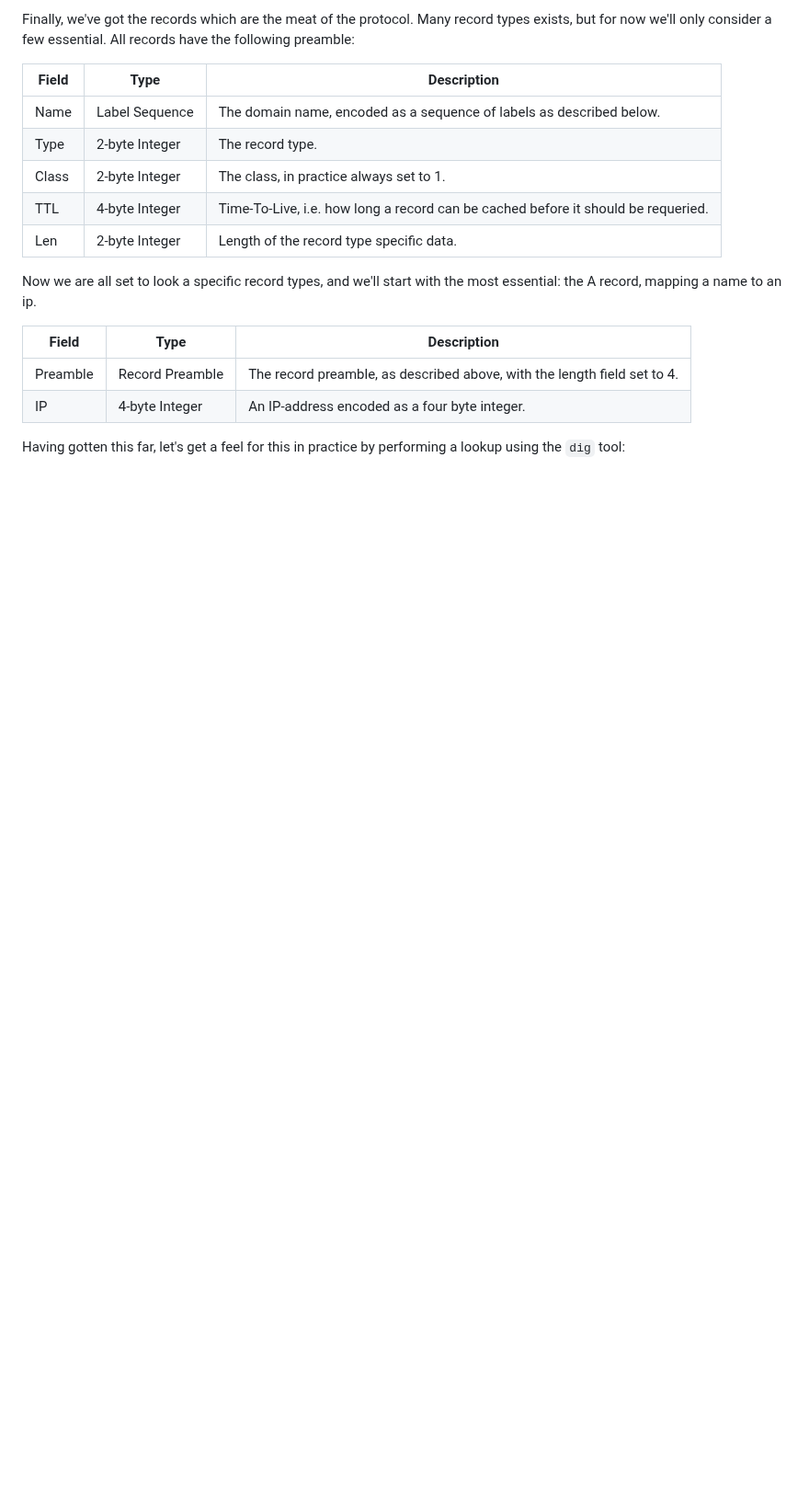
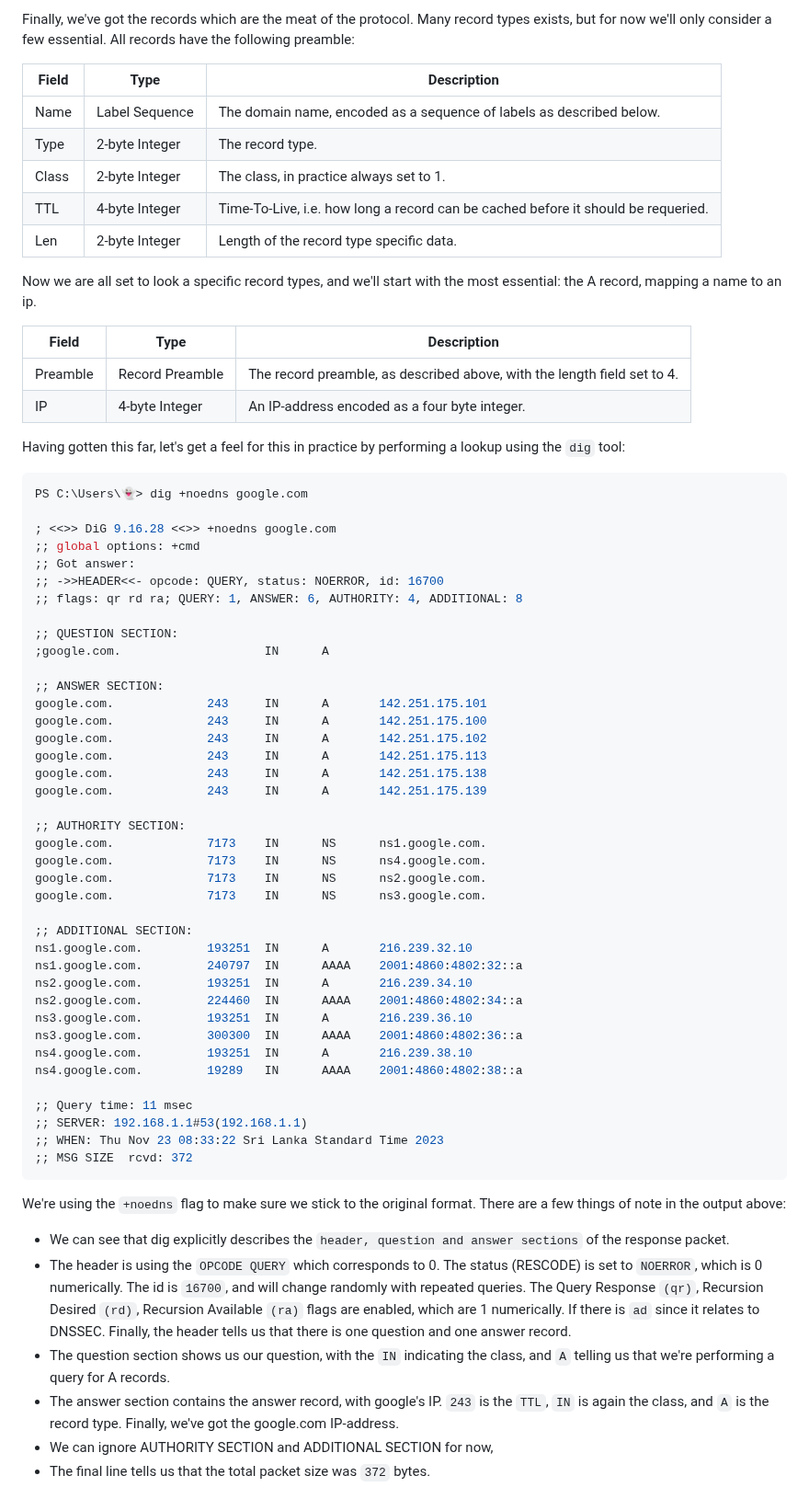
Before and after one commit to AnjeloPeiris711/Shadow-Clone-Jutsu, a Markdown page: chapter/chapter_1.md, the part around the change. Shown at 92% size. Rendered like a GitHub page; blank space fills up the shorter version.

````diff
--- a/chapter/chapter_1.md
+++ b/chapter/chapter_1.md
@@ -77,3 +77,52 @@ most essential: the A record, mapping a name to an ip.
 
 Having gotten this far, let's get a feel for this in practice by performing
 a lookup using the `dig` tool:
+
+```python
+PS C:\Users\👻> dig +noedns google.com
+
+; <<>> DiG 9.16.28 <<>> +noedns google.com
+;; global options: +cmd
+;; Got answer:
+;; ->>HEADER<<- opcode: QUERY, status: NOERROR, id: 16700
+;; flags: qr rd ra; QUERY: 1, ANSWER: 6, AUTHORITY: 4, ADDITIONAL: 8
+
+;; QUESTION SECTION:
+;google.com.                    IN      A
+
+;; ANSWER SECTION:
+google.com.             243     IN      A       142.251.175.101
+google.com.             243     IN      A       142.251.175.100
+google.com.             243     IN      A       142.251.175.102
+google.com.             243     IN      A       142.251.175.113
+google.com.             243     IN      A       142.251.175.138
+google.com.             243     IN      A       142.251.175.139
+
+;; AUTHORITY SECTION:
+google.com.             7173    IN      NS      ns1.google.com.
+google.com.             7173    IN      NS      ns4.google.com.
+google.com.             7173    IN      NS      ns2.google.com.
+google.com.             7173    IN      NS      ns3.google.com.
+
+;; ADDITIONAL SECTION:
+ns1.google.com.         193251  IN      A       216.239.32.10
+ns1.google.com.         240797  IN      AAAA    2001:4860:4802:32::a
+ns2.google.com.         193251  IN      A       216.239.34.10
+ns2.google.com.         224460  IN      AAAA    2001:4860:4802:34::a
+ns3.google.com.         193251  IN      A       216.239.36.10
+ns3.google.com.         300300  IN      AAAA    2001:4860:4802:36::a
+ns4.google.com.         193251  IN      A       216.239.38.10
+ns4.google.com.         19289   IN      AAAA    2001:4860:4802:38::a
+
+;; Query time: 11 msec
+;; SERVER: 192.168.1.1#53(192.168.1.1)
+;; WHEN: Thu Nov 23 08:33:22 Sri Lanka Standard Time 2023
+;; MSG SIZE  rcvd: 372
+```
+We're using the `+noedns` flag to make sure we stick to the original format. There are a few things of note in the output above:
+* We can see that dig explicitly describes the `header, question and answer sections` of the response packet.
+* The header is using the `OPCODE QUERY` which corresponds to 0. The status (RESCODE) is set to `NOERROR`, which is 0 numerically. The id is `16700`, and will change randomly with repeated queries. The Query Response `(qr)`, Recursion Desired `(rd)`, Recursion Available `(ra)` flags are enabled, which are 1 numerically. If there is `ad` since it relates to DNSSEC. Finally, the header tells us that there is one question and one answer record.
+* The question section shows us our question, with the `IN` indicating the class, and `A` telling us that we're performing a query for A records.
+* The answer section contains the answer record, with google's IP. `243` is the `TTL`, `IN` is again the class, and `A` is the record type. Finally, we've got the google.com IP-address.
+* We can ignore AUTHORITY SECTION and ADDITIONAL SECTION for now,
+* The final line tells us that the total packet size was `372` bytes.
````
